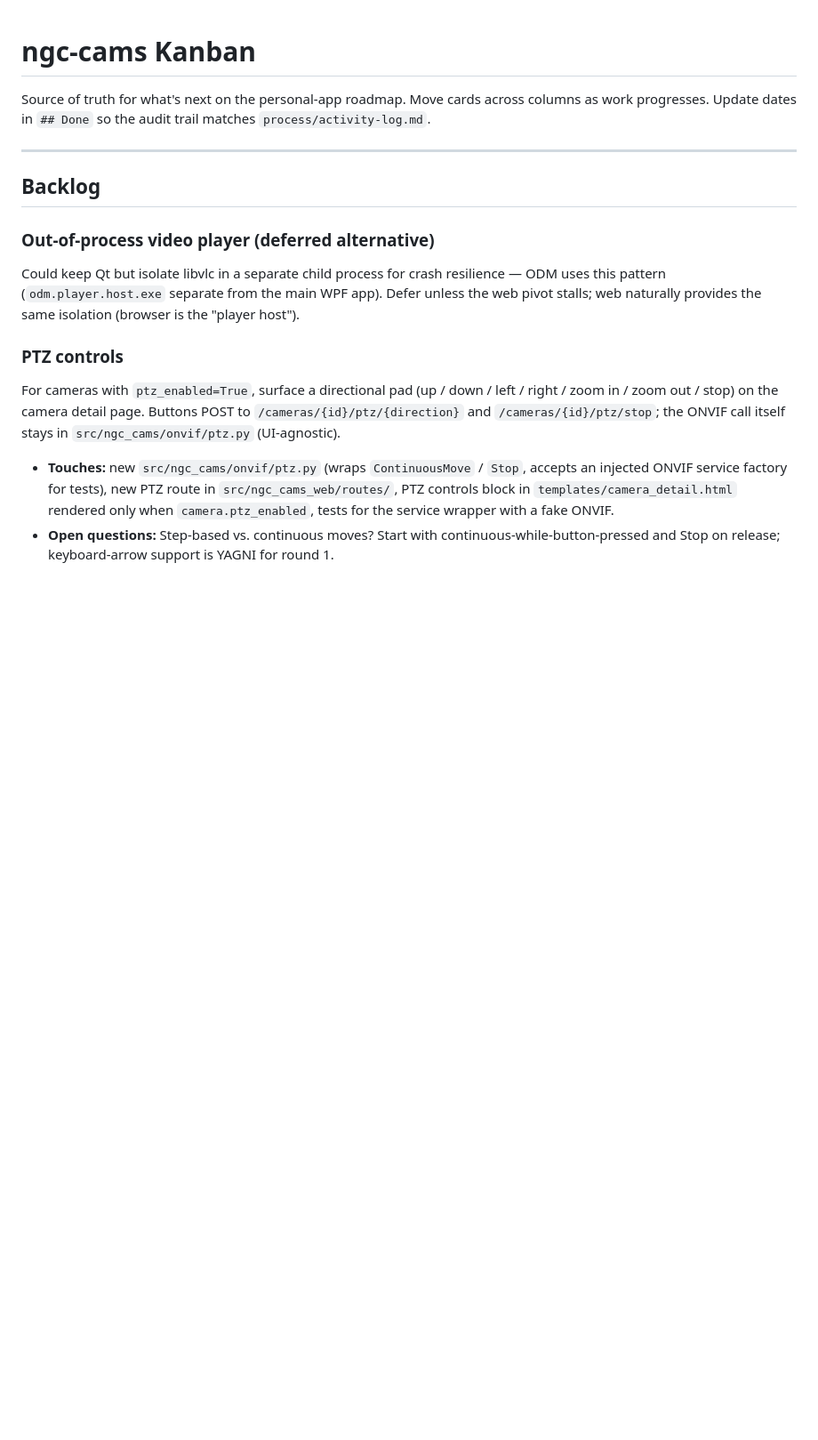
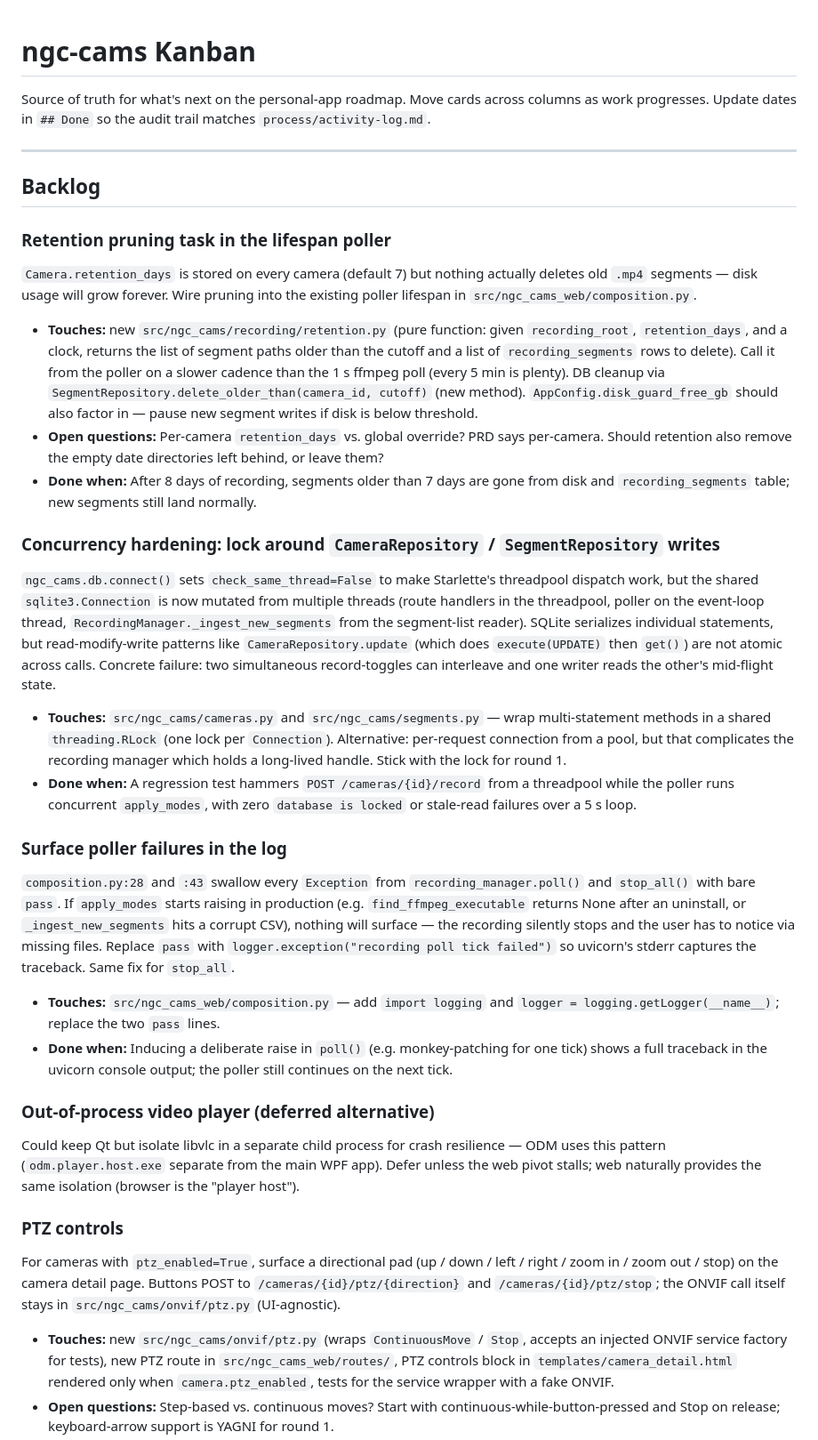
Before and after one commit to hash-slinginging-slasher/sisi-tv, a Markdown page: kanban-to.md, the part around the change. Shown at 89% size. GitHub-like rendering; blank space fills up the shorter version.

Commit message:
File three post-pivot follow-ups in the kanban
Surfaced by the final code review and now queued in Backlog:
- Retention pruning task in the lifespan poller (retention_days is
  stored but no cleanup happens; disk usage grows forever).
- Concurrency hardening: RLock around CameraRepository /
  SegmentRepository multi-statement methods. check_same_thread=False
  makes routes and the poller share one connection, but
  read-modify-write patterns like update() are not atomic.
- Surface poller failures via logger.exception instead of bare pass —
  today a raising poll() tick is silently lost and the user only
  notices via missing recordings.

Co-Authored-By: Claude Opus 4.7 (1M context) <noreply@anthropic.com>

```diff
--- a/kanban-to.md
+++ b/kanban-to.md
@@ -5,6 +5,25 @@ Source of truth for what's next on the personal-app roadmap. Move cards across c
 ---
 
 ## Backlog
+
+### Retention pruning task in the lifespan poller
+`Camera.retention_days` is stored on every camera (default 7) but nothing actually deletes old `.mp4` segments — disk usage will grow forever. Wire pruning into the existing poller lifespan in `src/ngc_cams_web/composition.py`.
+
+- **Touches:** new `src/ngc_cams/recording/retention.py` (pure function: given `recording_root`, `retention_days`, and a clock, returns the list of segment paths older than the cutoff and a list of `recording_segments` rows to delete). Call it from the poller on a slower cadence than the 1 s ffmpeg poll (every 5 min is plenty). DB cleanup via `SegmentRepository.delete_older_than(camera_id, cutoff)` (new method). `AppConfig.disk_guard_free_gb` should also factor in — pause new segment writes if disk is below threshold.
+- **Open questions:** Per-camera `retention_days` vs. global override? PRD says per-camera. Should retention also remove the empty date directories left behind, or leave them?
+- **Done when:** After 8 days of recording, segments older than 7 days are gone from disk and `recording_segments` table; new segments still land normally.
+
+### Concurrency hardening: lock around `CameraRepository` / `SegmentRepository` writes
+`ngc_cams.db.connect()` sets `check_same_thread=False` to make Starlette's threadpool dispatch work, but the shared `sqlite3.Connection` is now mutated from multiple threads (route handlers in the threadpool, poller on the event-loop thread, `RecordingManager._ingest_new_segments` from the segment-list reader). SQLite serializes individual statements, but read-modify-write patterns like `CameraRepository.update` (which does `execute(UPDATE)` then `get()`) are not atomic across calls. Concrete failure: two simultaneous record-toggles can interleave and one writer reads the other's mid-flight state.
+
+- **Touches:** `src/ngc_cams/cameras.py` and `src/ngc_cams/segments.py` — wrap multi-statement methods in a shared `threading.RLock` (one lock per `Connection`). Alternative: per-request connection from a pool, but that complicates the recording manager which holds a long-lived handle. Stick with the lock for round 1.
+- **Done when:** A regression test hammers `POST /cameras/{id}/record` from a threadpool while the poller runs concurrent `apply_modes`, with zero `database is locked` or stale-read failures over a 5 s loop.
+
+### Surface poller failures in the log
+`composition.py:28` and `:43` swallow every `Exception` from `recording_manager.poll()` and `stop_all()` with bare `pass`. If `apply_modes` starts raising in production (e.g. `find_ffmpeg_executable` returns None after an uninstall, or `_ingest_new_segments` hits a corrupt CSV), nothing will surface — the recording silently stops and the user has to notice via missing files. Replace `pass` with `logger.exception("recording poll tick failed")` so uvicorn's stderr captures the traceback. Same fix for `stop_all`.
+
+- **Touches:** `src/ngc_cams_web/composition.py` — add `import logging` and `logger = logging.getLogger(__name__)`; replace the two `pass` lines.
+- **Done when:** Inducing a deliberate raise in `poll()` (e.g. monkey-patching for one tick) shows a full traceback in the uvicorn console output; the poller still continues on the next tick.
 
 ### Out-of-process video player (deferred alternative)
 Could keep Qt but isolate libvlc in a separate child process for crash resilience — ODM uses this pattern (`odm.player.host.exe` separate from the main WPF app). Defer unless the web pivot stalls; web naturally provides the same isolation (browser is the "player host").
```
Also changed, not shown: process/activity-log.md (+9 -0 lines).
